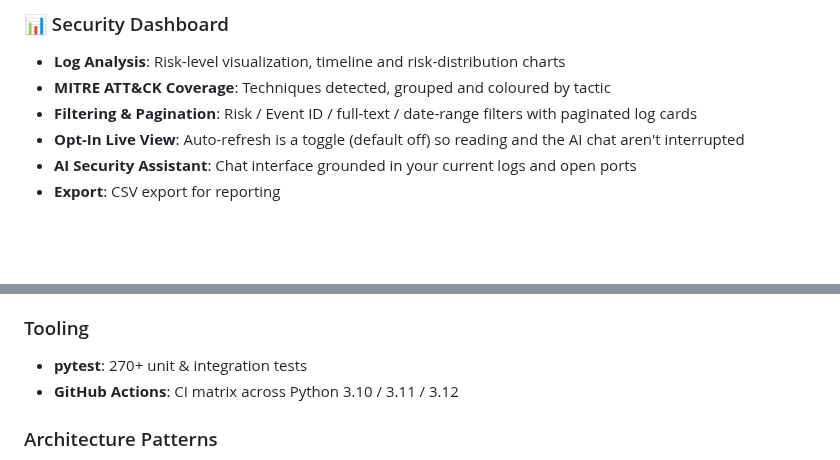
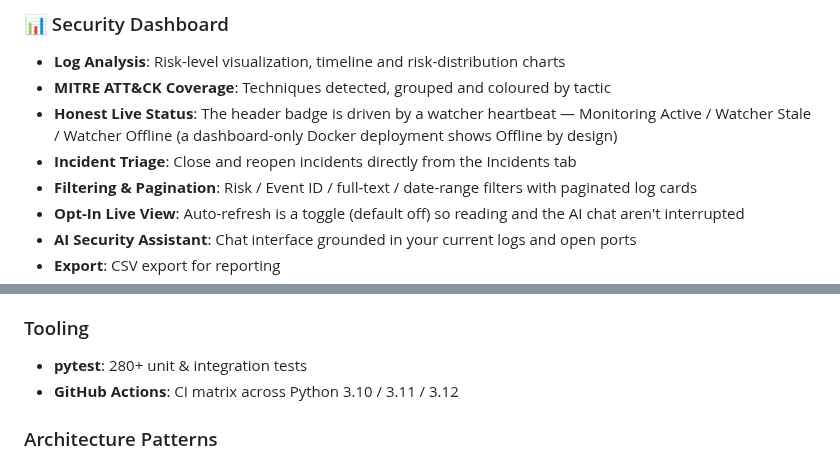
Before and after one commit to saglamh35/LocalShield, a Markdown page: README.md, 2 parts joined by grey strips. GitHub-like rendering; blank space fills up the shorter version.

```diff
--- a/README.md
+++ b/README.md
@@ -102,6 +104,8 @@
 
 - **Log Analysis**: Risk-level visualization, timeline and risk-distribution charts
 - **MITRE ATT&CK Coverage**: Techniques detected, grouped and coloured by tactic
+- **Honest Live Status**: The header badge is driven by a watcher heartbeat — Monitoring Active / Watcher Stale / Watcher Offline (a dashboard-only Docker deployment shows Offline by design)
+- **Incident Triage**: Close and reopen incidents directly from the Incidents tab
 - **Filtering & Pagination**: Risk / Event ID / full-text / date-range filters with paginated log cards
 - **Opt-In Live View**: Auto-refresh is a toggle (default off) so reading and the AI chat aren't interrupted
 - **AI Security Assistant**: Chat interface grounded in your current logs and open ports
@@ -316,7 +320,7 @@ way unless you place an authenticating reverse proxy in front.
 
 ### Tooling
 
-- **pytest**: 270+ unit & integration tests
+- **pytest**: 280+ unit & integration tests
 - **GitHub Actions**: CI matrix across Python 3.10 / 3.11 / 3.12
 
 ### Architecture Patterns
```
Also changed, not shown: other parts of README.md (+9 -3 lines), docs/screenshots/active-response.png, docs/screenshots/dashboard-log-analysis.png, docs/screenshots/incidents.png.
